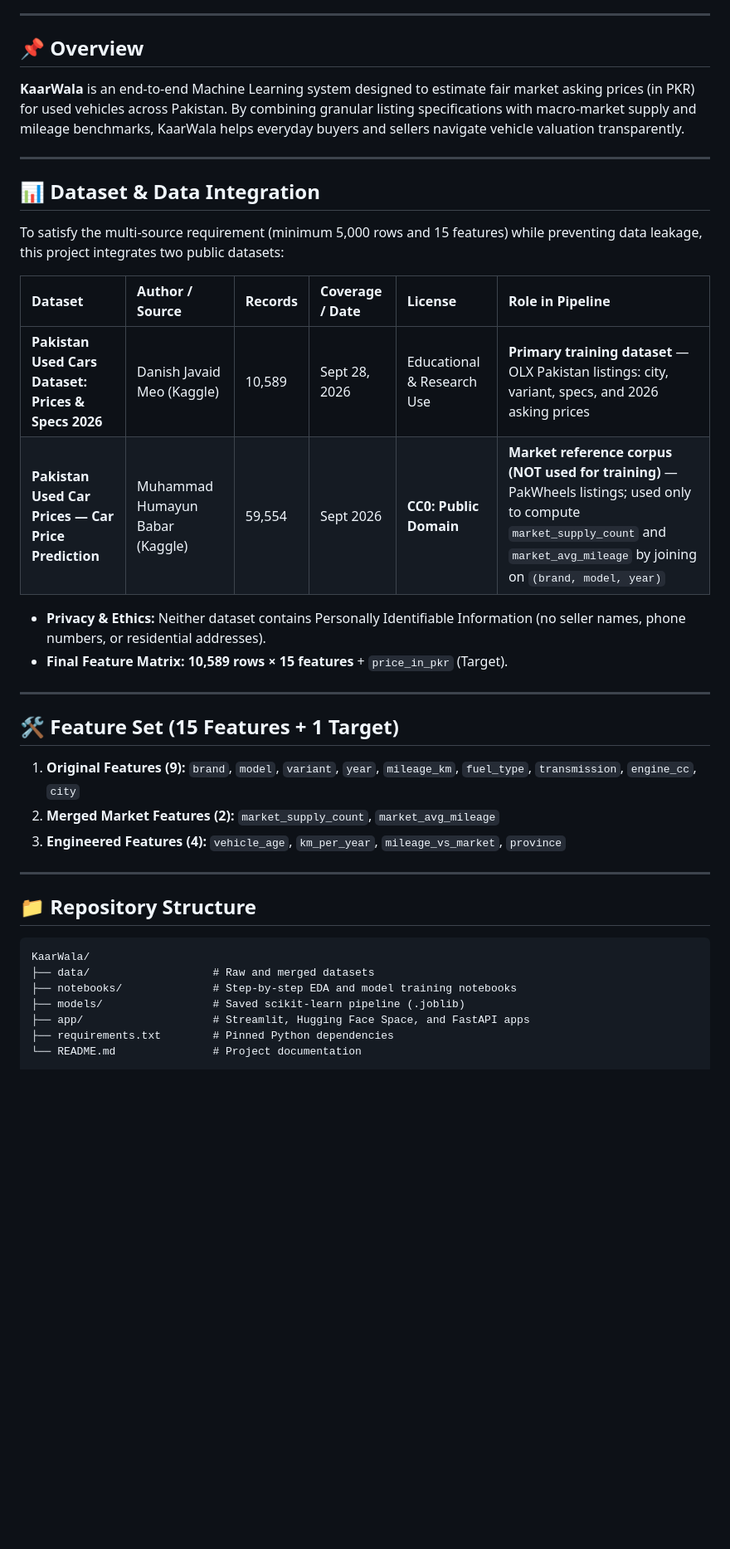
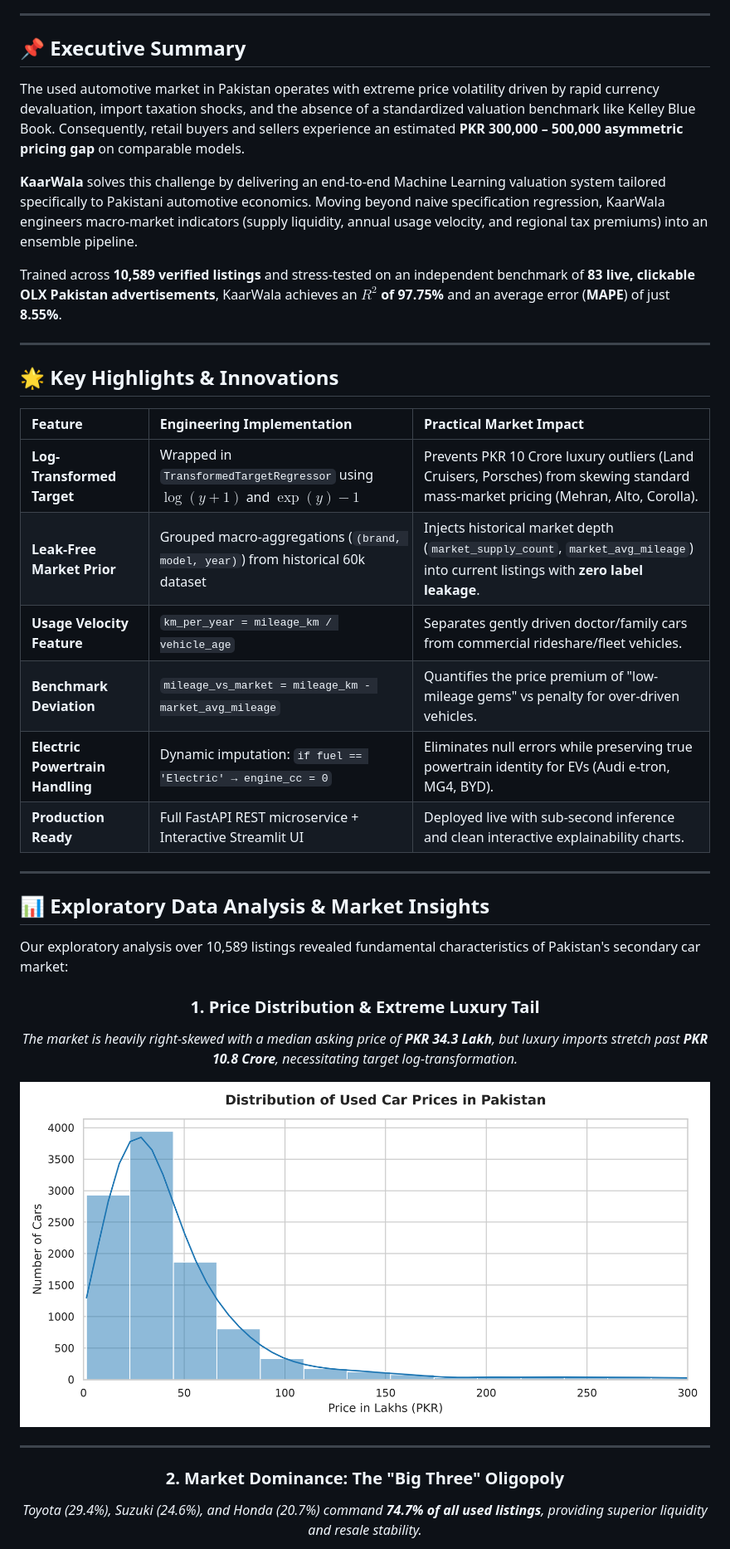
Before and after one commit to Muhammad-wasay/KaarWala, a Markdown page: README.md, the part around one of its changes. Shown at 83% size. Rendered like a GitHub page; pictures changed too: assets/fig1_price_distribution.png (added); blank space fills up the shorter version.

````diff
--- a/README.md
+++ b/README.md
@@ -6,38 +26,42 @@
 
 ---
 
-## 📌 Overview
-**KaarWala** is an end-to-end Machine Learning system designed to estimate fair market asking prices (in PKR) for used vehicles across Pakistan. By combining granular listing specifications with macro-market supply and mileage benchmarks, KaarWala helps everyday buyers and sellers navigate vehicle valuation transparently.
+## 📌 Executive Summary
+
+The used automotive market in Pakistan operates with extreme price volatility driven by rapid currency devaluation, import taxation shocks, and the absence of a standardized valuation benchmark like Kelley Blue Book. Consequently, retail buyers and sellers experience an estimated **PKR 300,000 – 500,000 asymmetric pricing gap** on comparable models.
+
+**KaarWala** solves this challenge by delivering an end-to-end Machine Learning valuation system tailored specifically to Pakistani automotive economics. Moving beyond naive specification regression, KaarWala engineers macro-market indicators (supply liquidity, annual usage velocity, and regional tax premiums) into an ensemble pipeline.
+
+Trained across **10,589 verified listings** and stress-tested on an independent benchmark of **83 live, clickable OLX Pakistan advertisements**, KaarWala achieves an **$R^2$ of 97.75%** and an average error (**MAPE**) of just **8.55%**.
 
 ---
 
-## 📊 Dataset & Data Integration
-To satisfy the multi-source requirement (minimum 5,000 rows and 15 features) while preventing data leakage, this project integrates two public datasets:
+## 🌟 Key Highlights & Innovations
 
-| Dataset | Author / Source | Records | Coverage / Date | License | Role in Pipeline |
-| :--- | :--- | :--- | :--- | :--- | :--- |
-| **Pakistan Used Cars Dataset: Prices & Specs 2026** | Danish Javaid Meo (Kaggle) | 10,589 | Sept 28, 2026 | Educational & Research Use | **Primary training dataset** — OLX Pakistan listings: city, variant, specs, and 2026 asking prices |
-| **Pakistan Used Car Prices — Car Price Prediction** | Muhammad Humayun Babar (Kaggle) | 59,554 | Sept 2026 | **CC0: Public Domain** | **Market reference corpus (NOT used for training)** — PakWheels listings; used only to compute `market_supply_count` and `market_avg_mileage` by joining on `(brand, model, year)` |
-
-* **Privacy & Ethics:** Neither dataset contains Personally Identifiable Information (no seller names, phone numbers, or residential addresses).
-* **Final Feature Matrix:** **10,589 rows × 15 features** + `price_in_pkr` (Target).
+| Feature | Engineering Implementation | Practical Market Impact |
+| :--- | :--- | :--- |
+| **Log-Transformed Target** | Wrapped in `TransformedTargetRegressor` using $\log(y + 1)$ and $\exp(y) - 1$ | Prevents PKR 10 Crore luxury outliers (Land Cruisers, Porsches) from skewing standard mass-market pricing (Mehran, Alto, Corolla). |
+| **Leak-Free Market Prior** | Grouped macro-aggregations (`(brand, model, year)`) from historical 60k dataset | Injects historical market depth (`market_supply_count`, `market_avg_mileage`) into current listings with **zero label leakage**. |
+| **Usage Velocity Feature** | `km_per_year = mileage_km / vehicle_age` | Separates gently driven doctor/family cars from commercial rideshare/fleet vehicles. |
+| **Benchmark Deviation** | `mileage_vs_market = mileage_km - market_avg_mileage` | Quantifies the price premium of "low-mileage gems" vs penalty for over-driven vehicles. |
+| **Electric Powertrain Handling** | Dynamic imputation: `if fuel == 'Electric' → engine_cc = 0` | Eliminates null errors while preserving true powertrain identity for EVs (Audi e-tron, MG4, BYD). |
+| **Production Ready** | Full FastAPI REST microservice + Interactive Streamlit UI | Deployed live with sub-second inference and clean interactive explainability charts. |
 
 ---
 
-## 🛠️ Feature Set (15 Features + 1 Target)
-1. **Original Features (9):** `brand`, `model`, `variant`, `year`, `mileage_km`, `fuel_type`, `transmission`, `engine_cc`, `city`
-2. **Merged Market Features (2):** `market_supply_count`, `market_avg_mileage`
-3. **Engineered Features (4):** `vehicle_age`, `km_per_year`, `mileage_vs_market`, `province`
+## 📊 Exploratory Data Analysis & Market Insights
+
+Our exploratory analysis over 10,589 listings revealed fundamental characteristics of Pakistan's secondary car market:
+
+<div align="center">
+
+### 1. Price Distribution & Extreme Luxury Tail
+*The market is heavily right-skewed with a median asking price of **PKR 34.3 Lakh**, but luxury imports stretch past **PKR 10.8 Crore**, necessitating target log-transformation.*
+
+<img src="assets/fig1_price_distribution.png" width="850px" alt="Distribution of Used Car Prices in Pakistan">
 
 ---
 
-## 📁 Repository Structure
-```text
-KaarWala/
-├── data/                   # Raw and merged datasets
-├── notebooks/              # Step-by-step EDA and model training notebooks
-├── models/                 # Saved scikit-learn pipeline (.joblib)
-├── app/                    # Streamlit, Hugging Face Space, and FastAPI apps
-├── requirements.txt        # Pinned Python dependencies
-└── README.md               # Project documentation
+### 2. Market Dominance: The "Big Three" Oligopoly
+*Toyota (29.4%), Suzuki (24.6%), and Honda (20.7%) command **74.7% of all used listings**, providing superior liquidity and resale stability.*
 
````
Also changed, not shown: other parts of README.md (+175 -67 lines), assets/fig2_top_brands.png (added), assets/fig4_age_vs_price.png (added), assets/fig5_correlation_matrix.png (added), 1 other file.
